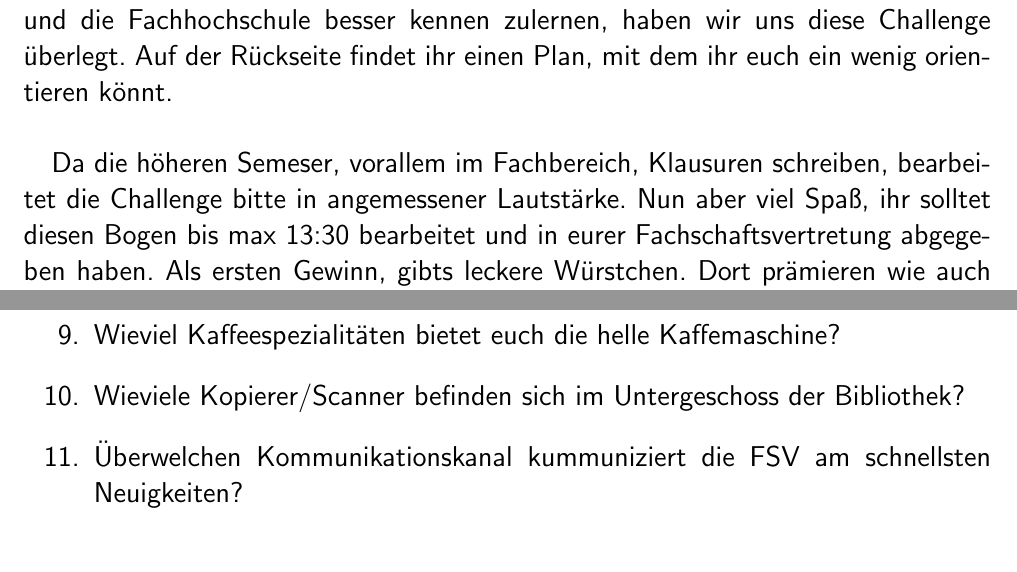
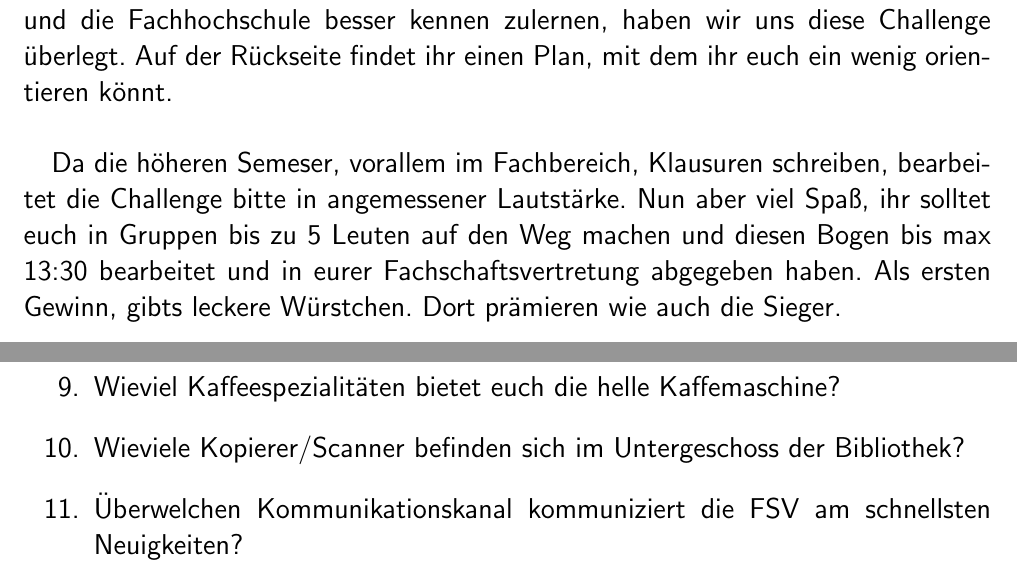
Before and after one commit to steeb/fhchallenge, a LaTeX document (challenge.tex): two parts of the page, joined at a grey line, cut so that both start at the same text. Compiled offline with pdfLaTeX.

Commit message:
fehler korrektur

```diff
--- a/challenge.tex
+++ b/challenge.tex
@@ -14,7 +14,7 @@ Gruppenname (Kreativität bringt Punkte):\hrulefill
 Hallo und herzlich Willkommen im Fachbereich Informatik, um den Fachbereich und die Fachhochschule besser kennen zulernen, haben wir uns diese Challenge überlegt.
 Auf der Rückseite findet ihr einen Plan, mit dem ihr euch ein wenig orientieren könnt.\\
 
-Da die höheren Semeser, vorallem im Fachbereich, Klausuren schreiben, bearbeitet die Challenge bitte in angemessener Lautstärke. Nun aber viel Spaß, ihr solltet diesen Bogen bis max 13:30 bearbeitet und in eurer Fachschaftsvertretung abgegeben haben. Als ersten Gewinn, gibts leckere Würstchen. Dort prämieren wie auch die Sieger.
+Da die höheren Semeser, vorallem im Fachbereich, Klausuren schreiben, bearbeitet die Challenge bitte in angemessener Lautstärke. Nun aber viel Spaß, ihr solltet euch in Gruppen bis zu 5 Leuten auf den Weg machen und diesen Bogen bis max 13:30 bearbeitet und in eurer Fachschaftsvertretung abgegeben haben. Als ersten Gewinn, gibts leckere Würstchen. Dort prämieren wie auch die Sieger.
 
 \begin{enumerate}
 	\item Geht zum Allgemeinen Studierenden-Ausschuss (AStA) und nehmt von dort einen Aufkleber mit.
@@ -27,7 +27,7 @@ Da die höheren Semeser, vorallem im Fachbereich, Klausuren schreiben, bearbeite
 	\item Geht zum eXwerk (D -1.01) und bringt ein Foto des Space Invaders mit.
 	\item Wieviel Kaffeespezialitäten bietet euch die helle Kaffemaschine?
 	\item Wieviele Kopierer/Scanner befinden sich im Untergeschoss der Bibliothek?
-	\item Überwelchen Kommunikationskanal kummuniziert die FSV am schnellsten Neuigkeiten?
+	\item Überwelchen Kommunikationskanal kommuniziert die FSV am schnellsten Neuigkeiten?
 \end{enumerate}
 
 \end{document}
```
